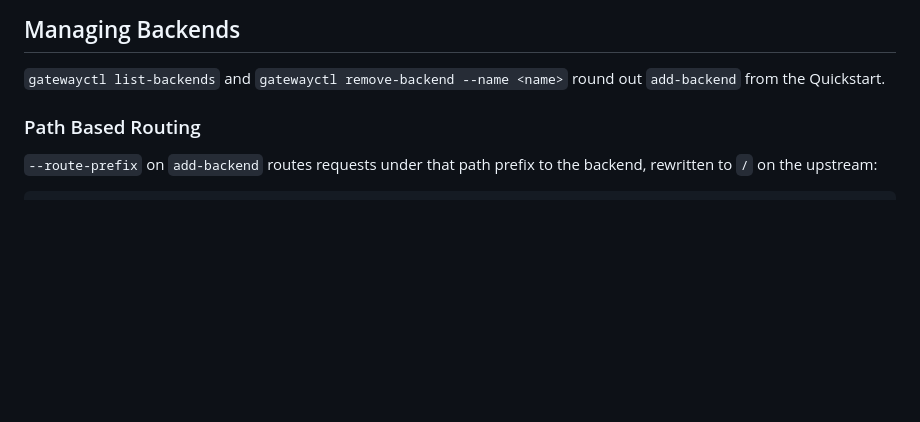
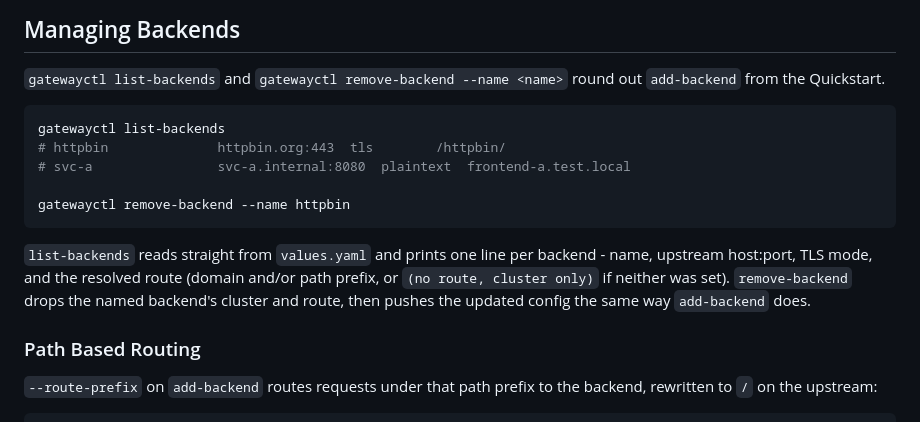
Before and after one commit to jecklgamis/envoy-perf-gateway, a Markdown page: README.md, the part around the change. GitHub-like rendering; blank space fills up the shorter version.

Commit message:
Polish Managing Backends section with example and behavior details

````diff
--- a/README.md
+++ b/README.md
@@ -168,6 +168,20 @@ push to S3 automatically.
 `gatewayctl list-backends` and `gatewayctl remove-backend --name <name>`
 round out `add-backend` from the Quickstart.
 
+```bash
+gatewayctl list-backends
+# httpbin              httpbin.org:443  tls        /httpbin/
+# svc-a                svc-a.internal:8080  plaintext  frontend-a.test.local
+
+gatewayctl remove-backend --name httpbin
+```
+
+`list-backends` reads straight from `values.yaml` and prints one line per
+backend - name, upstream host:port, TLS mode, and the resolved route (domain
+and/or path prefix, or `(no route, cluster only)` if neither was set).
+`remove-backend` drops the named backend's cluster and route, then pushes
+the updated config the same way `add-backend` does.
+
 ### Path Based Routing
 
 `--route-prefix` on `add-backend` routes requests under that path prefix to
````
